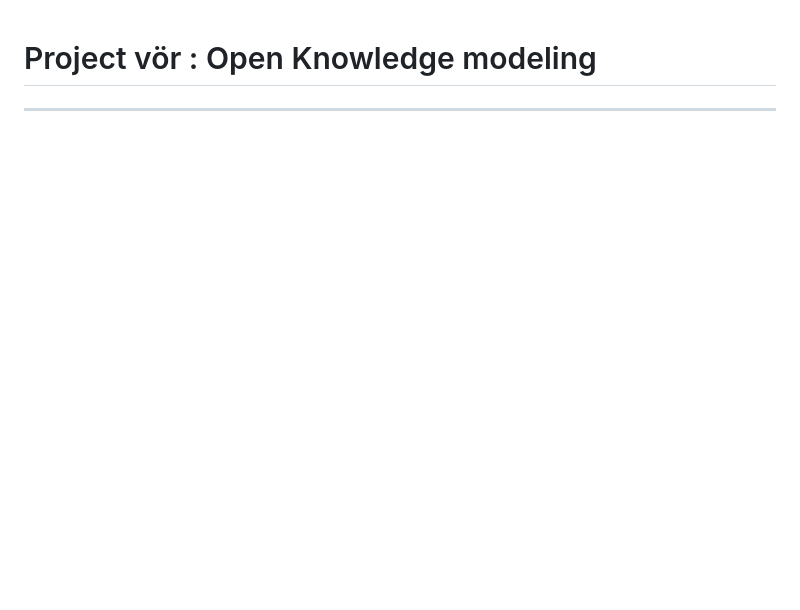
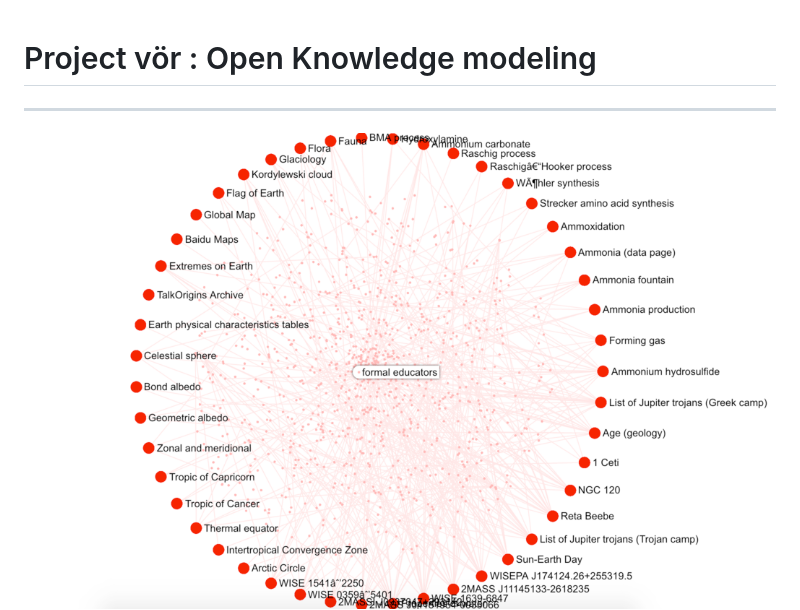
Before and after one commit to tao-pr/vor-knowledge-graph, a Markdown page: README.md, the part around the change. GitHub-like rendering; pictures changed too: graphic/vor.png (added); blank space fills up the shorter version.

Commit message:
visualise : Render circular network

```diff
--- a/README.md
+++ b/README.md
@@ -2,6 +2,7 @@
 
 ---
 
+![Network](graphic/vor.png)
 ![Graph](graphic/graph.png)
 
 ---
```
Also changed, not shown: 2 other files.
